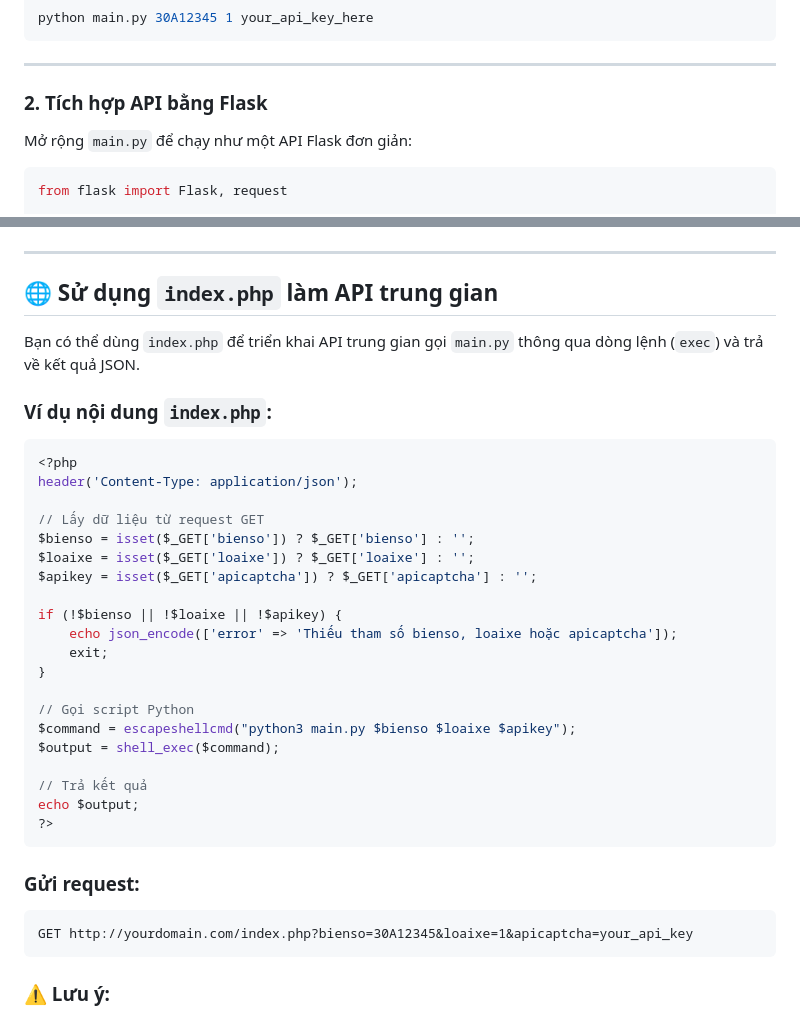
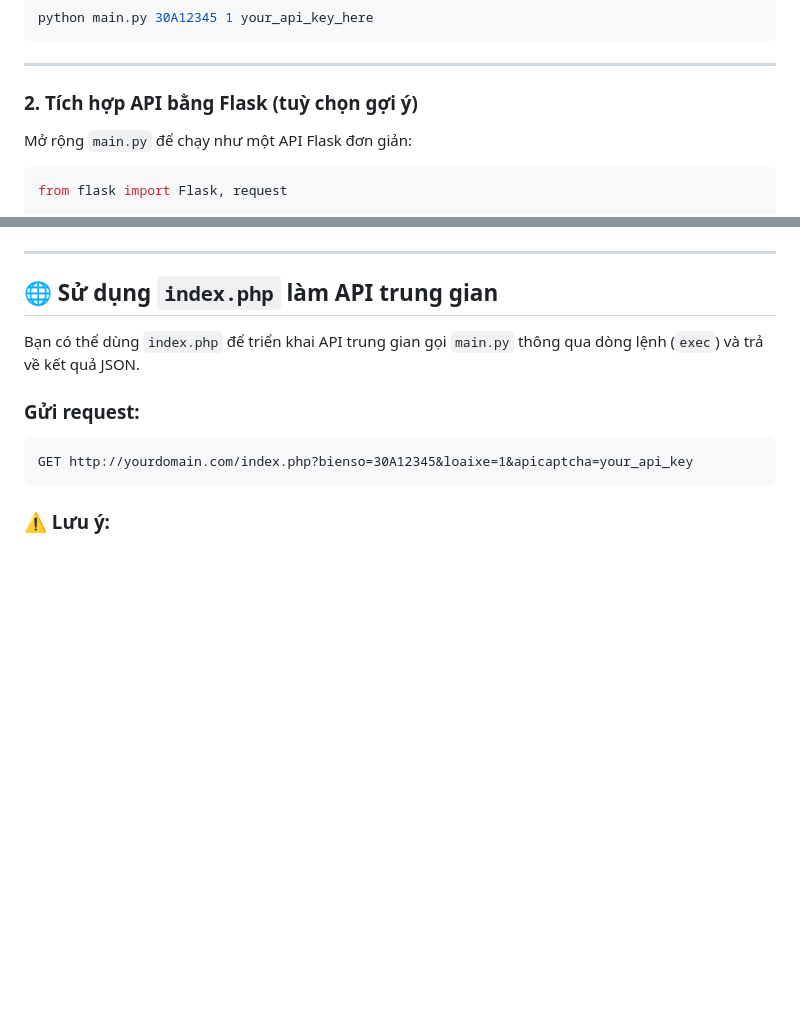
Before and after one commit to lowji194/Source-API-phat-nguoi-csgt.vn, a Markdown page: README.md, 2 parts joined by grey strips. GitHub-like rendering; blank space fills up the shorter version.

````diff
--- a/README.md
+++ b/README.md
@@ -60,7 +60,7 @@ python main.py 30A12345 1 your_api_key_here
 
 ---
 
-### 2. Tích hợp API bằng Flask
+### 2. Tích hợp API bằng Flask (tuỳ chọn gợi ý)
 
 Mở rộng `main.py` để chạy như một API Flask đơn giản:
 
@@ -126,30 +126,6 @@ http://localhost:5000/tra-cuu?bienso=30A12345&loaixe=1&apicaptcha=your_api_key
 
 Bạn có thể dùng `index.php` để triển khai API trung gian gọi `main.py` thông qua dòng lệnh (`exec`) và trả về kết quả JSON.
 
-### Ví dụ nội dung `index.php`:
-
-```php
-<?php
-header('Content-Type: application/json');
-
-// Lấy dữ liệu từ request GET
-$bienso = isset($_GET['bienso']) ? $_GET['bienso'] : '';
-$loaixe = isset($_GET['loaixe']) ? $_GET['loaixe'] : '';
-$apikey = isset($_GET['apicaptcha']) ? $_GET['apicaptcha'] : '';
-
-if (!$bienso || !$loaixe || !$apikey) {
-    echo json_encode(['error' => 'Thiếu tham số bienso, loaixe hoặc apicaptcha']);
-    exit;
-}
-
-// Gọi script Python
-$command = escapeshellcmd("python3 main.py $bienso $loaixe $apikey");
-$output = shell_exec($command);
-
-// Trả kết quả
-echo $output;
-?>
-```
 
 ### Gửi request:
 
````
